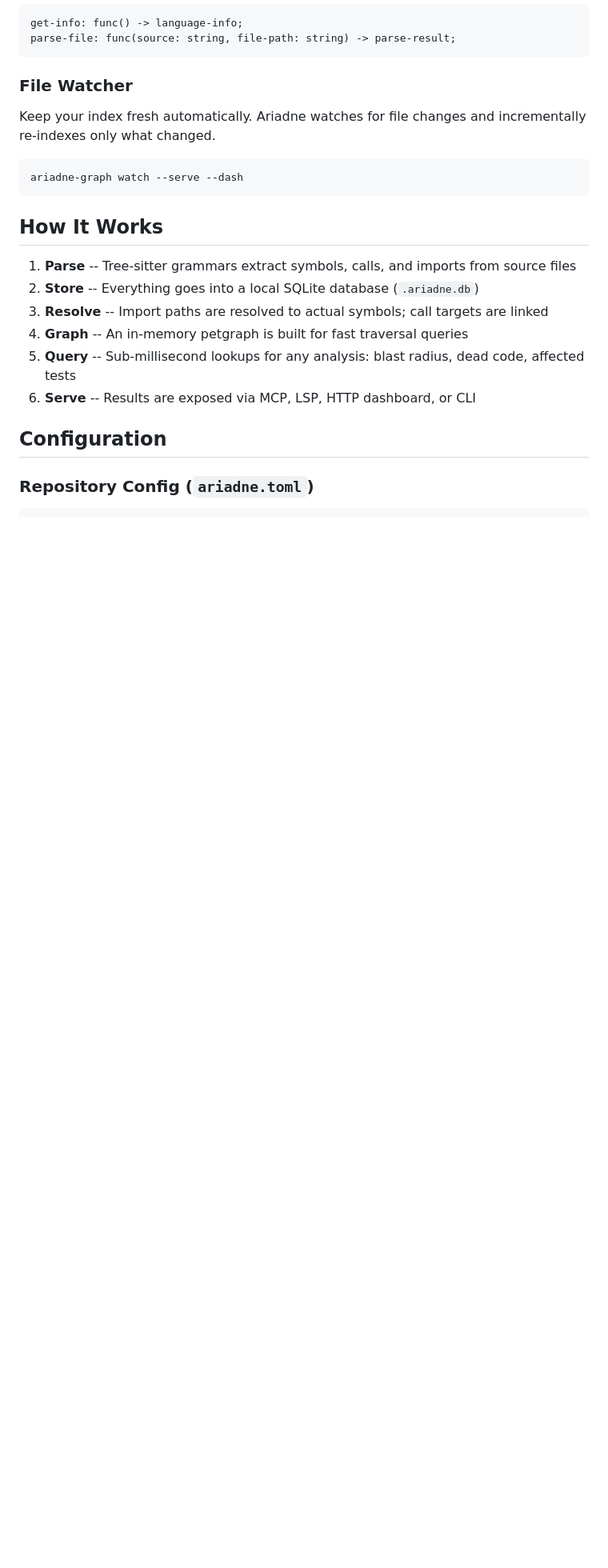
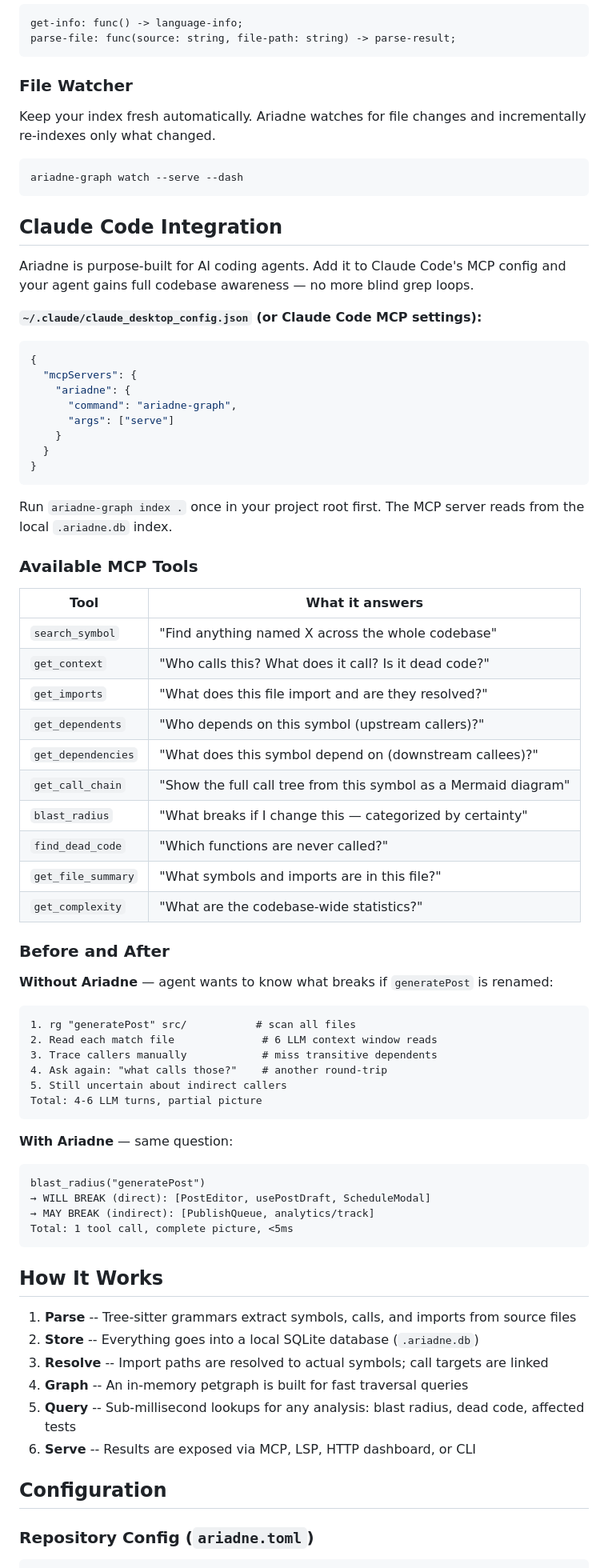
Before and after one commit to rembrandtreyes/ariadne, a Markdown page: README.md, the part around one of its changes. Shown at 80% size. GitHub-like rendering; blank space fills up the shorter version.

Commit message:
docs: add Claude Code integration + real performance benchmarks to README
- Claude Code Integration section: MCP config snippet, full tool reference
  table (10 tools), and before/after workflow comparison showing 4-6 LLM
  turns → 1 tool call for blast-radius queries
- Performance section: measured on voicepost (267 TS files, 4,652 symbols,
  ~48K LOC) — cold index 0.73s, MCP search <2ms, blast-radius <5ms with
  82 dependents traced for createClient
- Nav links updated for both new sections

Co-Authored-By: Claude Sonnet 4.6 <noreply@anthropic.com>

````diff
--- a/README.md
+++ b/README.md
@@ -168,6 +170,60 @@ Keep your index fresh automatically. Ariadne watches for file changes and increm
 ariadne-graph watch --serve --dash
 ```
 
+## Claude Code Integration
+
+Ariadne is purpose-built for AI coding agents. Add it to Claude Code's MCP config and your agent gains full codebase awareness — no more blind grep loops.
+
+**`~/.claude/claude_desktop_config.json` (or Claude Code MCP settings):**
+
+```json
+{
+  "mcpServers": {
+    "ariadne": {
+      "command": "ariadne-graph",
+      "args": ["serve"]
+    }
+  }
+}
+```
+
+Run `ariadne-graph index .` once in your project root first. The MCP server reads from the local `.ariadne.db` index.
+
+### Available MCP Tools
+
+| Tool | What it answers |
+|---|---|
+| `search_symbol` | "Find anything named X across the whole codebase" |
+| `get_context` | "Who calls this? What does it call? Is it dead code?" |
+| `get_imports` | "What does this file import and are they resolved?" |
+| `get_dependents` | "Who depends on this symbol (upstream callers)?" |
+| `get_dependencies` | "What does this symbol depend on (downstream callees)?" |
+| `get_call_chain` | "Show the full call tree from this symbol as a Mermaid diagram" |
+| `blast_radius` | "What breaks if I change this — categorized by certainty" |
+| `find_dead_code` | "Which functions are never called?" |
+| `get_file_summary` | "What symbols and imports are in this file?" |
+| `get_complexity` | "What are the codebase-wide statistics?" |
+
+### Before and After
+
+**Without Ariadne** — agent wants to know what breaks if `generatePost` is renamed:
+```
+1. rg "generatePost" src/           # scan all files
+2. Read each match file              # 6 LLM context window reads
+3. Trace callers manually            # miss transitive dependents
+4. Ask again: "what calls those?"    # another round-trip
+5. Still uncertain about indirect callers
+Total: 4-6 LLM turns, partial picture
+```
+
+**With Ariadne** — same question:
+```
+blast_radius("generatePost")
+→ WILL BREAK (direct): [PostEditor, usePostDraft, ScheduleModal]
+→ MAY BREAK (indirect): [PublishQueue, analytics/track]
+Total: 1 tool call, complete picture, <5ms
+```
+
 ## How It Works
 
 1. **Parse** -- Tree-sitter grammars extract symbols, calls, and imports from source files
````
Also changed, not shown: other parts of README.md (+31 -0 lines).
